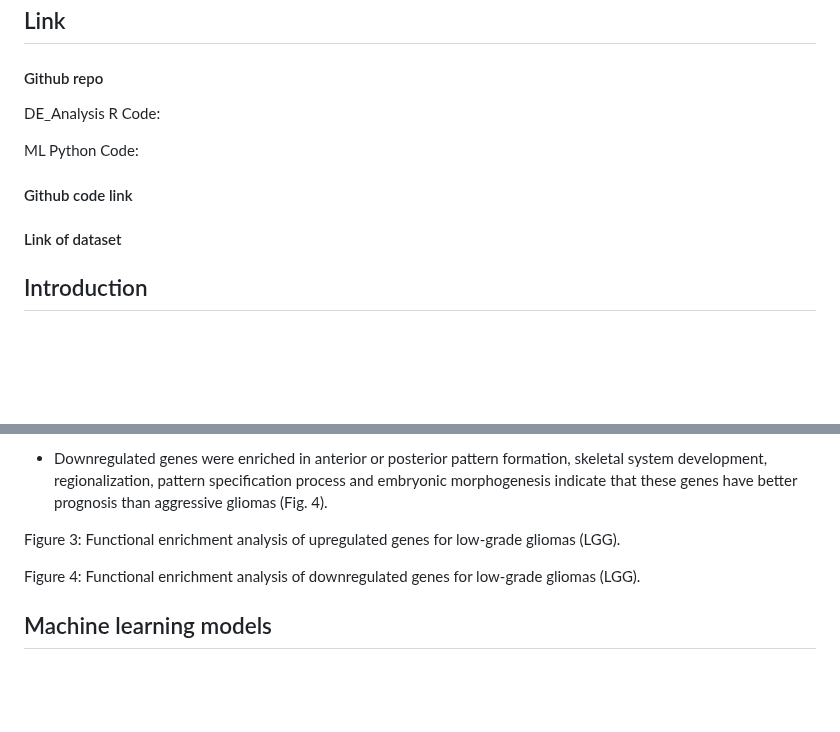
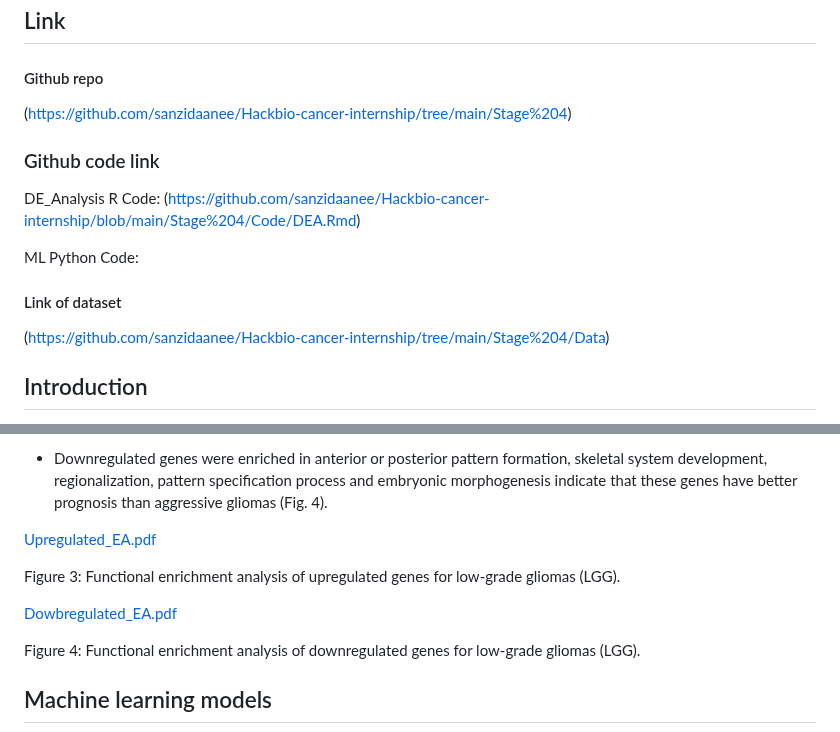
Before and after one commit to sanzidaanee/Hackbio-cancer-internship, a Markdown page: Stage 4/Report/Report.md, 2 parts joined by grey strips. Rendered like a GitHub page; blank space fills up the shorter version.

```diff
--- a/Stage 4/Report/Report.md
+++ b/Stage 4/Report/Report.md
@@ -10,15 +10,17 @@ Authors (@slack): Sanzida Akhter Anee (@Sanzida), Sk Arif (@arif_shaikh), Nada G
 ## Link
 
 #### Github repo
-DE_Analysis R Code:
+(https://github.com/sanzidaanee/Hackbio-cancer-internship/tree/main/Stage%204)
 
+### Github code link
+
+DE_Analysis R Code: (https://github.com/sanzidaanee/Hackbio-cancer-internship/blob/main/Stage%204/Code/DEA.Rmd)
 
 ML Python Code:
 
+#### Link of dataset
 
-#### Github code link
-
-#### Link of dataset
+(https://github.com/sanzidaanee/Hackbio-cancer-internship/tree/main/Stage%204/Data)
 
 ## Introduction
 
@@ -70,15 +79,16 @@ By using biomaRt package [6] for gene annotation and TCGAbiolinks package [7] fo
 
 
 
-
-
-
-
+[Upregulated_EA.pdf](https://github.com/user-attachments/files/17269368/Upregulated_EA.pdf)
 
 
 
 
 Figure 3: Functional enrichment analysis of upregulated genes for low-grade gliomas (LGG).
+
+[Dowbregulated_EA.pdf](https://github.com/user-attachments/files/17269370/Dowbregulated_EA.pdf)
+
+
 
 Figure 4: Functional enrichment analysis of downregulated genes for low-grade gliomas (LGG).
 
```
Also changed, not shown: other parts of Stage 4/Report/Report.md (+9 -2 lines).
